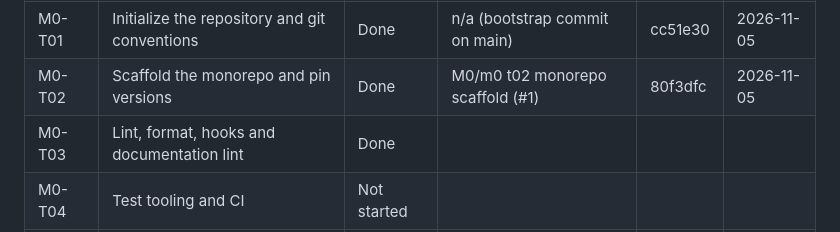
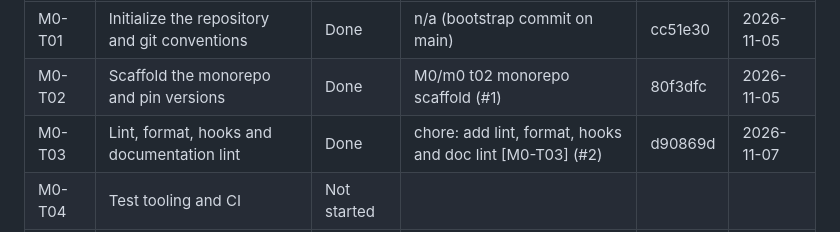
Before and after one commit to KangMing14/minesweeper, a Markdown page: ROADMAP.md, the part around the change. Rendered like a GitHub page.

Commit message:
docs: record M0-T03 merge details [M0-T04]

```diff
--- a/ROADMAP.md
+++ b/ROADMAP.md
@@ -14,7 +14,7 @@ File: `docs/milestones/M0-foundations.md`. Tag when finished: `m0-complete`.
 | ------ | --------------------------------------------- | ----------- | -------------------------------- | ------- | ---------- |
 | M0-T01 | Initialize the repository and git conventions | Done        | n/a (bootstrap commit on main)   | cc51e30 | 2026-11-05 |
 | M0-T02 | Scaffold the monorepo and pin versions        | Done        | M0/m0 t02 monorepo scaffold (#1) | 80f3dfc | 2026-11-05 |
-| M0-T03 | Lint, format, hooks and documentation lint    | Done        |                                  |         |            |
+| M0-T03 | Lint, format, hooks and documentation lint    | Done        |chore: add lint, format, hooks and doc lint [M0-T03] (#2)|d90869d|2026-11-07|
 | M0-T04 | Test tooling and CI                           | Not started |                                  |         |            |
 | M0-T05 | Documentation skeleton                        | Not started |                                  |         |            |
 | M0-T06 | ADRs, dependency verification and license     | Not started |                                  |         |            |
```
Also changed, not shown: 1 other file.
